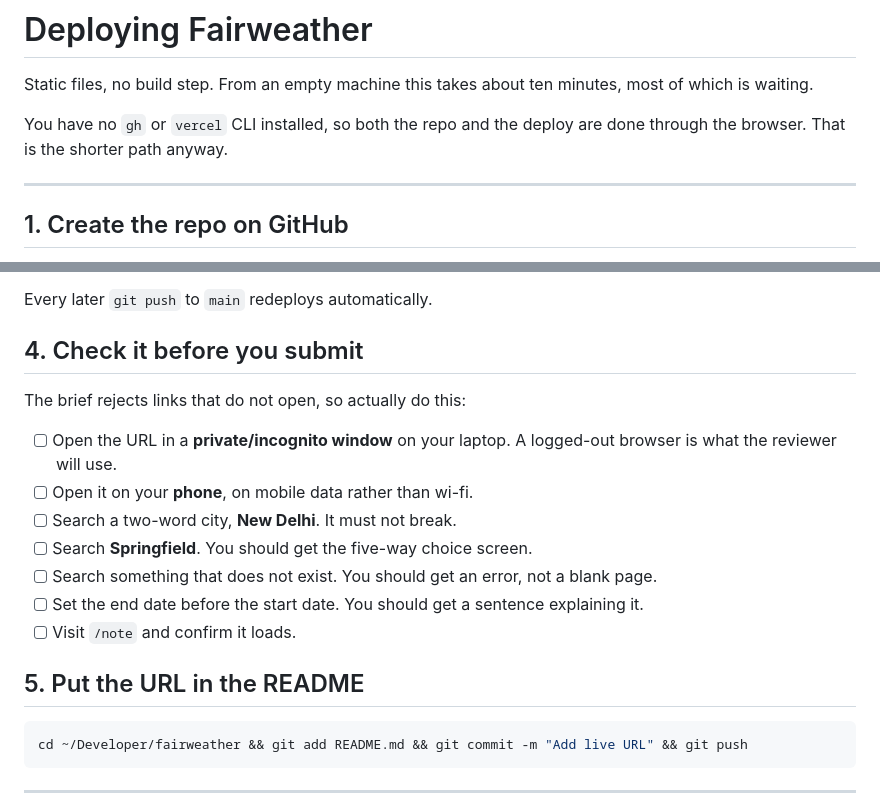
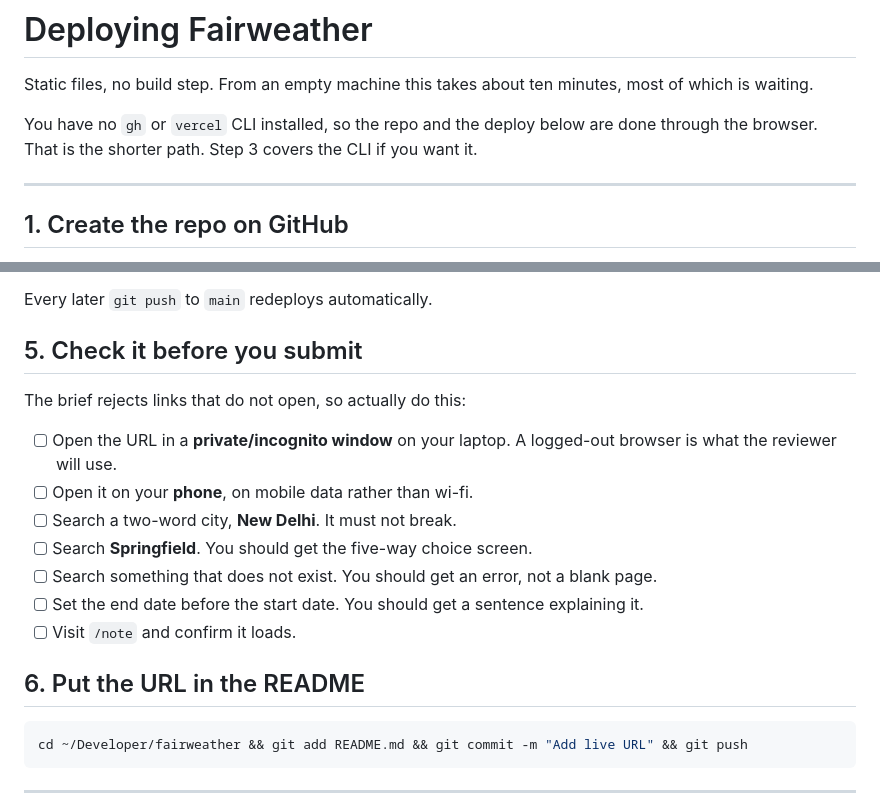
Before and after one commit to debugagu/fairweather, a Markdown page: DEPLOY.md, 2 parts joined by grey strips. Drawn GitHub-style.

````diff
--- a/DEPLOY.md
+++ b/DEPLOY.md
@@ -3,8 +3,9 @@
 Static files, no build step. From an empty machine this takes about ten minutes,
 most of which is waiting.
 
-You have no `gh` or `vercel` CLI installed, so both the repo and the deploy are
-done through the browser. That is the shorter path anyway.
+You have no `gh` or `vercel` CLI installed, so the repo and the deploy below are
+done through the browser. That is the shorter path. Step 3 covers the CLI if
+you want it.
 
 ---
 
@@ -67,7 +133,7 @@ You get a URL like `https://fairweather-xyz123.vercel.app`. Under
 
 Every later `git push` to `main` redeploys automatically.
 
-## 4. Check it before you submit
+## 5. Check it before you submit
 
 The brief rejects links that do not open, so actually do this:
 
@@ -80,7 +146,7 @@ The brief rejects links that do not open, so actually do this:
 - [ ] Set the end date before the start date. You should get a sentence explaining it.
 - [ ] Visit `/note` and confirm it loads.
 
-## 5. Put the URL in the README
+## 6. Put the URL in the README
 
 ```bash
 cd ~/Developer/fairweather && git add README.md && git commit -m "Add live URL" && git push
````
Also changed, not shown: other parts of DEPLOY.md (+66 -1 lines).
